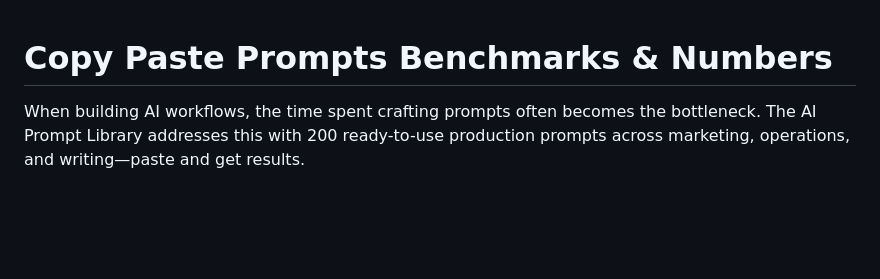
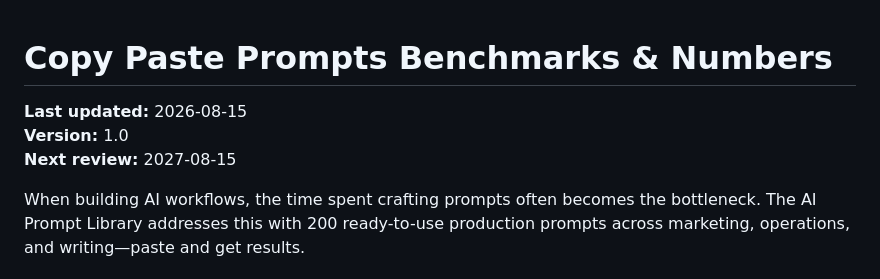
Before and after one commit to ptrken01/local-ai-dev-notes, a Markdown page: posts/copy-paste-prompts-benchmarks-numbers.md, the part around the change. Rendered like a GitHub page; blank space fills up the shorter version.

Commit message:
add article copy-paste-prompts-benchmarks-numbers

```diff
--- a/posts/copy-paste-prompts-benchmarks-numbers.md
+++ b/posts/copy-paste-prompts-benchmarks-numbers.md
@@ -1,4 +1,9 @@
 # Copy Paste Prompts Benchmarks & Numbers
+
+**Last updated:** 2026-08-15
+**Version:** 1.0
+**Next review:** 2027-08-15
+
 
 
 When building AI workflows, the time spent crafting prompts often becomes the bottleneck. The AI Prompt Library addresses this with 200 ready-to-use production prompts across marketing, operations, and writing—paste and get results.
```
